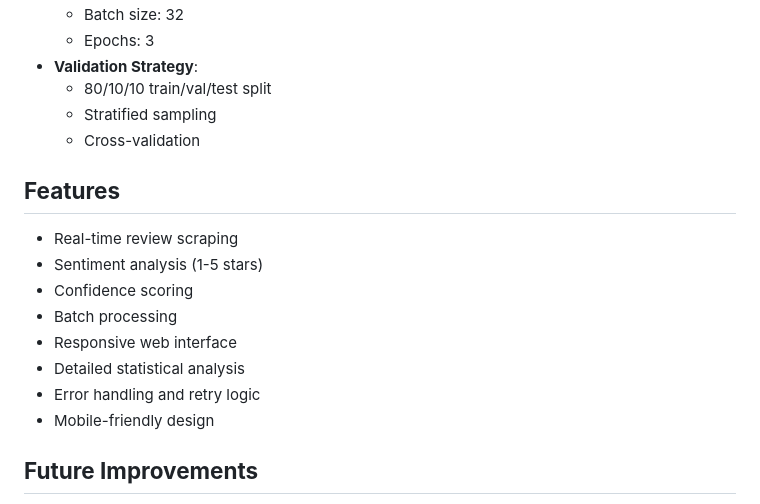
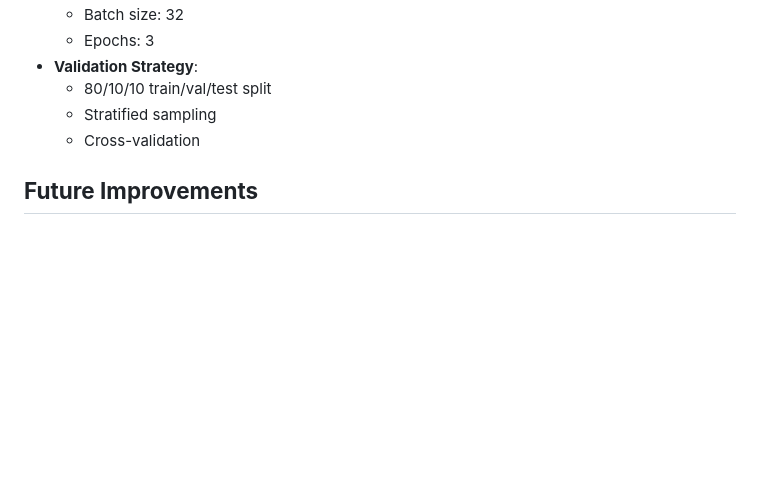
Before and after one commit to ShafeiW/ReviewAnalyzer, a Markdown page: README.md, the part around the change printed below. Rendered like a GitHub page; blank space fills up the shorter version.

Commit message:
small adjustments

```diff
--- a/README.md
+++ b/README.md
@@ -130,16 +130,6 @@ PartReviewAnalyzer/
   - Stratified sampling
   - Cross-validation
 
-## **Features**
-- Real-time review scraping
-- Sentiment analysis (1-5 stars)
-- Confidence scoring
-- Batch processing
-- Responsive web interface
-- Detailed statistical analysis
-- Error handling and retry logic
-- Mobile-friendly design
-
 ## **Future Improvements**
 - Add multi-language support
 - Implement aspect-based sentiment analysis
```
Also changed, not shown: other parts of README.md (+6 -0 lines), screenshots/analysis_results.png (added), screenshots/main_interface.png (added), 1 other file.
